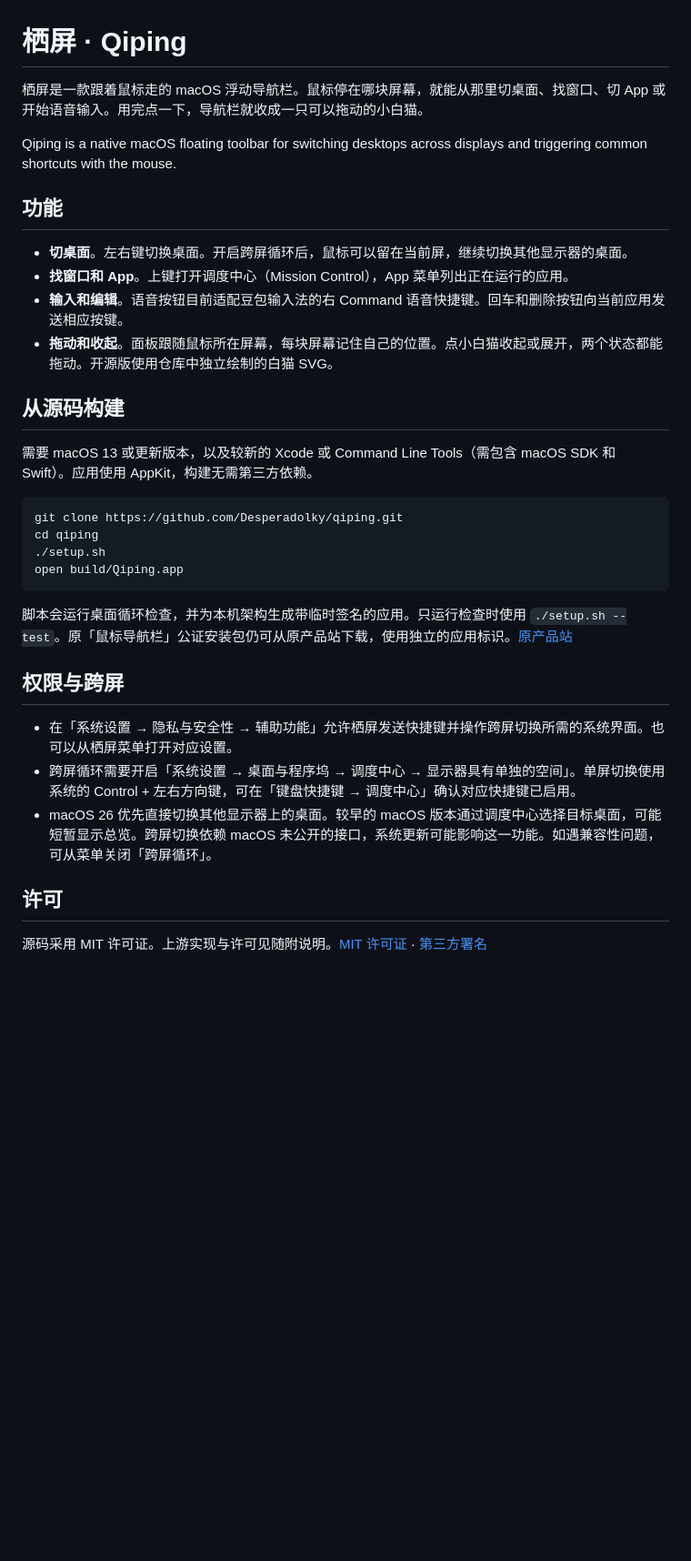
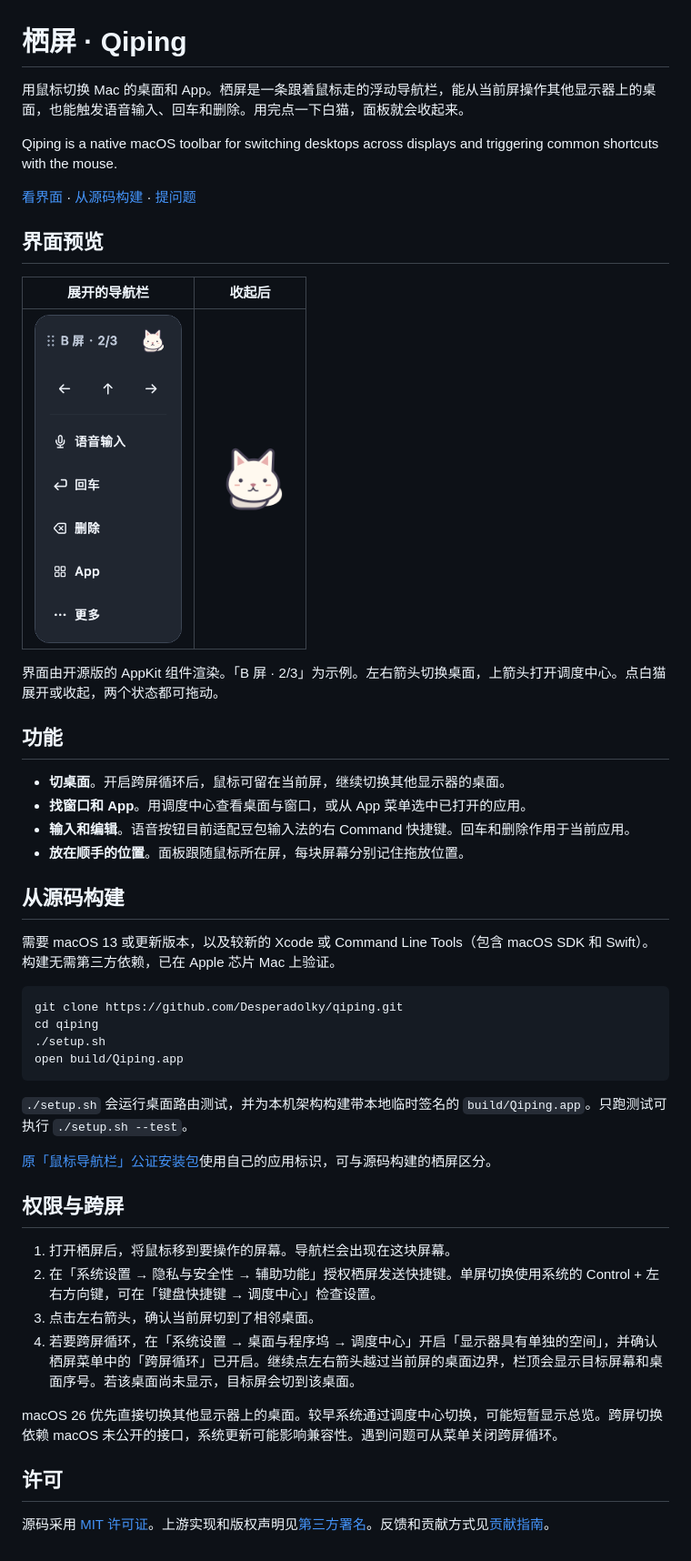
Before and after one commit to Desperadolky/less-pain-code, a Markdown page: README.md, the part around the change. Shown at 91% size. Drawn GitHub-style; pictures changed too: docs/screenshots/qiping-compact.png (added), docs/screenshots/qiping-expanded.png (added); blank space fills up the shorter version.

Commit message:
Show Qiping in action and document first use

````diff
--- a/README.md
+++ b/README.md
@@ -1,19 +1,29 @@
 # 栖屏 · Qiping
 
-栖屏是一款跟着鼠标走的 macOS 浮动导航栏。鼠标停在哪块屏幕，就能从那里切桌面、找窗口、切 App 或开始语音输入。用完点一下，导航栏就收成一只可以拖动的小白猫。
+用鼠标切换 Mac 的桌面和 App。栖屏是一条跟着鼠标走的浮动导航栏，能从当前屏操作其他显示器上的桌面，也能触发语音输入、回车和删除。用完点一下白猫，面板就会收起来。
 
-Qiping is a native macOS floating toolbar for switching desktops across displays and triggering common shortcuts with the mouse.
+Qiping is a native macOS toolbar for switching desktops across displays and triggering common shortcuts with the mouse.
+
+[看界面](#界面预览) · [从源码构建](#从源码构建) · [提问题](https://github.com/Desperadolky/qiping/issues)
+
+## 界面预览
+
+| 展开的导航栏 | 收起后 |
+| :---: | :---: |
+| <a href="docs/screenshots/qiping-expanded.png"><img src="docs/screenshots/qiping-expanded.png" width="162" alt="栖屏展开后的导航栏，显示 B 屏第 2 个桌面，下面是桌面切换、语音输入、回车、删除和 App 按钮"></a> | <a href="docs/screenshots/qiping-compact.png"><img src="docs/screenshots/qiping-compact.png" width="96" alt="栖屏收起后只保留可拖动的小白猫入口"></a> |
+
+界面由开源版的 AppKit 组件渲染。「B 屏 · 2/3」为示例。左右箭头切换桌面，上箭头打开调度中心。点白猫展开或收起，两个状态都可拖动。
 
 ## 功能
 
-- **切桌面**。左右键切换桌面。开启跨屏循环后，鼠标可以留在当前屏，继续切换其他显示器的桌面。
-- **找窗口和 App**。上键打开调度中心（Mission Control），App 菜单列出正在运行的应用。
-- **输入和编辑**。语音按钮目前适配豆包输入法的右 Command 语音快捷键。回车和删除按钮向当前应用发送相应按键。
-- **拖动和收起**。面板跟随鼠标所在屏幕，每块屏幕记住自己的位置。点小白猫收起或展开，两个状态都能拖动。开源版使用仓库中独立绘制的白猫 SVG。
+- **切桌面**。开启跨屏循环后，鼠标可留在当前屏，继续切换其他显示器的桌面。
+- **找窗口和 App**。用调度中心查看桌面与窗口，或从 App 菜单选中已打开的应用。
+- **输入和编辑**。语音按钮目前适配豆包输入法的右 Command 快捷键。回车和删除作用于当前应用。
+- **放在顺手的位置**。面板跟随鼠标所在屏，每块屏幕分别记住拖放位置。
 
 ## 从源码构建
 
-需要 macOS 13 或更新版本，以及较新的 Xcode 或 Command Line Tools（需包含 macOS SDK 和 Swift）。应用使用 AppKit，构建无需第三方依赖。
+需要 macOS 13 或更新版本，以及较新的 Xcode 或 Command Line Tools（包含 macOS SDK 和 Swift）。构建无需第三方依赖，已在 Apple 芯片 Mac 上验证。
 
 ```sh
 git clone https://github.com/Desperadolky/qiping.git
@@ -22,14 +32,19 @@ cd qiping
 open build/Qiping.app
 ```
 
-脚本会运行桌面循环检查，并为本机架构生成带临时签名的应用。只运行检查时使用 `./setup.sh --test`。原「鼠标导航栏」公证安装包仍可从原产品站下载，使用独立的应用标识。[原产品站](https://mouse-nav-for-mac.desperado0814.chatgpt.site/)
+`./setup.sh` 会运行桌面路由测试，并为本机架构构建带本地临时签名的 `build/Qiping.app`。只跑测试可执行 `./setup.sh --test`。
+
+[原「鼠标导航栏」公证安装包](https://mouse-nav-for-mac.desperado0814.chatgpt.site/)使用自己的应用标识，可与源码构建的栖屏区分。
 
 ## 权限与跨屏
 
-- 在「系统设置 → 隐私与安全性 → 辅助功能」允许栖屏发送快捷键并操作跨屏切换所需的系统界面。也可以从栖屏菜单打开对应设置。
-- 跨屏循环需要开启「系统设置 → 桌面与程序坞 → 调度中心 → 显示器具有单独的空间」。单屏切换使用系统的 Control + 左右方向键，可在「键盘快捷键 → 调度中心」确认对应快捷键已启用。
-- macOS 26 优先直接切换其他显示器上的桌面。较早的 macOS 版本通过调度中心选择目标桌面，可能短暂显示总览。跨屏切换依赖 macOS 未公开的接口，系统更新可能影响这一功能。如遇兼容性问题，可从菜单关闭「跨屏循环」。
+1. 打开栖屏后，将鼠标移到要操作的屏幕。导航栏会出现在这块屏幕。
+2. 在「系统设置 → 隐私与安全性 → 辅助功能」授权栖屏发送快捷键。单屏切换使用系统的 Control + 左右方向键，可在「键盘快捷键 → 调度中心」检查设置。
+3. 点击左右箭头，确认当前屏切到了相邻桌面。
+4. 若要跨屏循环，在「系统设置 → 桌面与程序坞 → 调度中心」开启「显示器具有单独的空间」，并确认栖屏菜单中的「跨屏循环」已开启。继续点左右箭头越过当前屏的桌面边界，栏顶会显示目标屏幕和桌面序号。若该桌面尚未显示，目标屏会切到该桌面。
+
+macOS 26 优先直接切换其他显示器上的桌面。较早系统通过调度中心切换，可能短暂显示总览。跨屏切换依赖 macOS 未公开的接口，系统更新可能影响兼容性。遇到问题可从菜单关闭跨屏循环。
 
 ## 许可
 
-源码采用 MIT 许可证。上游实现与许可见随附说明。[MIT 许可证](LICENSE) · [第三方署名](THIRD_PARTY_NOTICES.md)
+源码采用 [MIT 许可证](LICENSE)。上游实现和版权声明见[第三方署名](THIRD_PARTY_NOTICES.md)。反馈和贡献方式见[贡献指南](CONTRIBUTING.md)。
````
